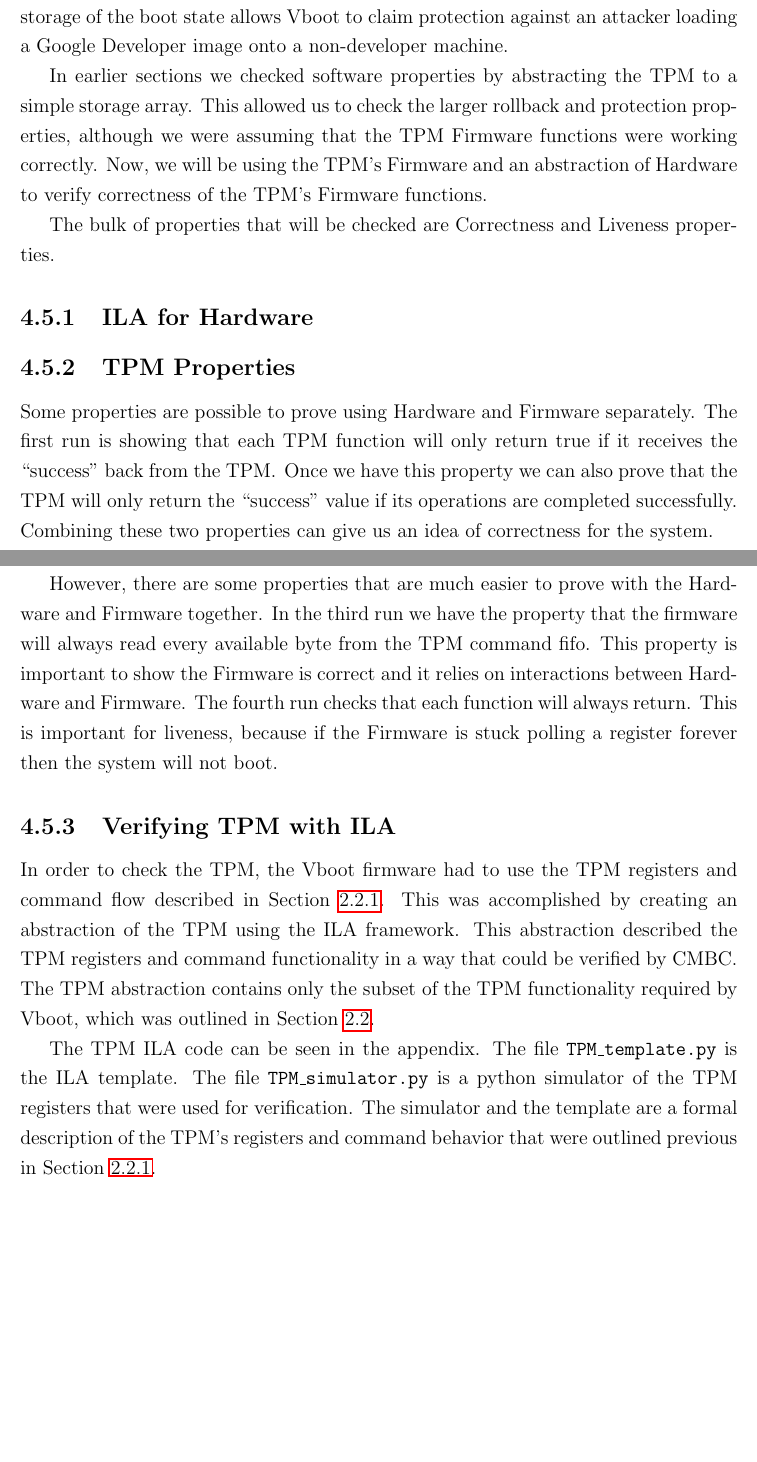
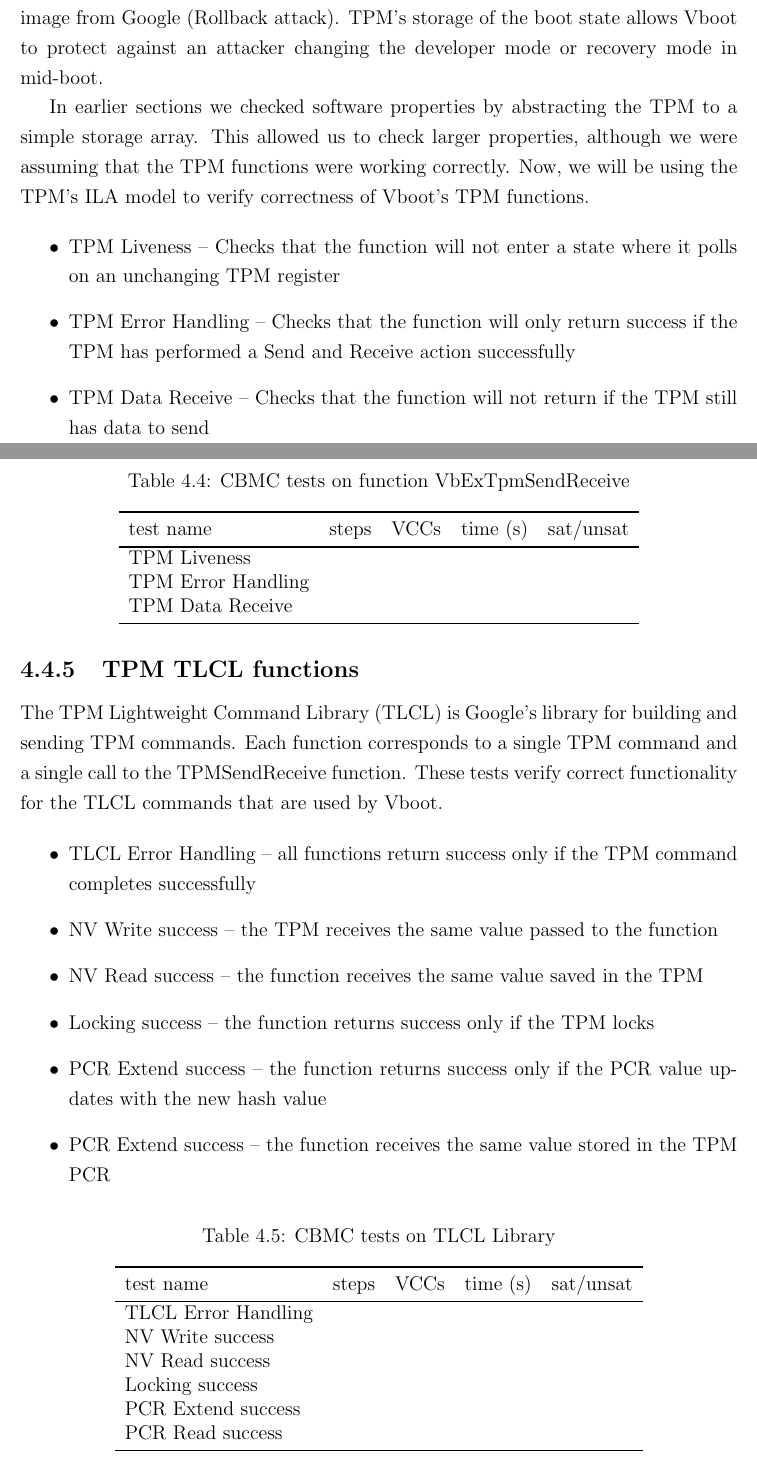
Before and after one commit to gilhooleyd/Verified-Boot-Senior-Thesis, a LaTeX thesis (thesis.tex, which reads sections/Verification.tex): two parts of pages 42 and 43 of 49, joined at a grey line, cut so that both start at the same text, the shorter picture padded with empty space. Compiled offline with pdfLaTeX; a LaTeX package or settings file that is missing is left out.

Commit message:
VERIF: Added TPM Blank Tables

```diff
--- a/sections/Verification.tex
+++ b/sections/Verification.tex
@@ -414,43 +416,89 @@ TPM's storage of the version state allows Vboot to claim that it protects agains
+TPM's storage of the version number allows Vboot to protect against
 an attacker loading an older, less secure image from Google (Rollback attack).
-TPM's storage of the boot state allows Vboot to claim protection against an attacker loading a Google Developer image onto a non-developer machine.
+TPM's storage of the boot state allows Vboot to protect against an attacker
+changing the developer mode or recovery mode in mid-boot.
 
 In earlier sections we checked software properties by abstracting the TPM to a simple storage array.
-This allowed us to check the larger rollback and protection properties, although we were assuming that the TPM Firmware functions were working correctly.
-Now, we will be using the TPM's Firmware and an abstraction of Hardware to verify correctness of the TPM's Firmware functions.
+This allowed us to check larger properties, although we were assuming that the TPM functions were working correctly.
+Now, we will be using the TPM's ILA model to verify correctness of Vboot's TPM functions.
 
-The bulk of properties that will be checked are Correctness and Liveness properties.
+\begin{itemize}
+   \item TPM Liveness -- Checks that the function will not enter a state where it polls on an unchanging TPM register
+   \item TPM Error Handling -- Checks that the function will only return success if the TPM has performed a Send and Receive action successfully
+   \item TPM Data Receive -- Checks that the function will not return if the TPM still has data to send
+\end{itemize}
 
-% Rollback Attack
+\begin{table}[!htbp]
+    \centering
+    \caption{CBMC tests on function VbExTpmSendReceive}\label{sfw_results}
+    \begin{tabular}{llllll}
+        \toprule
+        test name & steps & VCCs & time (s) & sat/unsat  \\ \bottomrule
+        TPM Liveness & & & & \\
+        TPM Error Handling &  &  & & \\
+        TPM Data Receive &  &  & & \\\bottomrule
+    \end{tabular}
+\end{table}
 
-\subsection{ILA for Hardware}
+\subsection{TPM TLCL functions}
 
-\subsection{TPM Properties}
+The TPM Lightweight Command Library (TLCL) is Google's library for building and sending TPM commands.
+Each function corresponds to a single TPM command and a single call to the TPMSendReceive function.
+These tests verify correct functionality for the TLCL commands that are used by Vboot.
 
-%TODO get graph of Vboots TPM functions
-Some properties are possible to prove using Hardware and Firmware separately.
-The first run is showing that each TPM function will only return true if it receives the ``success'' back from the TPM\@.
-Once we have this property we can also prove that the TPM will only return the ``success'' value if its operations are completed successfully.
-Combining these two properties can give us an idea of correctness for the system.
+\begin{itemize}
+   \item TLCL Error Handling --  all functions return success only if the TPM command completes successfully
+   \item NV Write success -- the TPM receives the same value passed to the function
+   \item NV Read success --  the function receives the same value saved in the TPM
+   \item Locking success --  the function returns success only if the TPM locks
+   \item PCR Extend success --  the function returns success only if the PCR value updates with the new hash value
+   \item PCR Extend success --  the function receives the same value stored in the TPM PCR
 
-However, there are some properties that are much easier to prove with the
-Hardware and Firmware together.
-In the third run we have the property that the firmware will always read every available byte from the TPM command fifo.
-This property is important to show the Firmware is correct and it relies on interactions between Hardware and Firmware.
-The fourth run checks that each function will always return.
-This is important for liveness, because if the Firmware is stuck polling a register forever then the system will not boot.
+\end{itemize}
 
-%TODO: Get TPM CBMC table up and running here
+\begin{table}[!htbp]
+    \centering
+    \caption{CBMC tests on TLCL Library}\label{sfw_results}
+    \begin{tabular}{llllll}
+        \toprule
+        test name & steps & VCCs & time (s) & sat/unsat  \\ \bottomrule
+        TLCL Error Handling& & & & \\
+        NV Write success&  &  & & \\
+        NV Read success&  &  & & \\
+        Locking success&  &  & & \\
+        PCR Extend success&  &  & & \\
+        PCR Read success&  &  & & \\\bottomrule
+    \end{tabular}
+\end{table}
 
-\subsection{Verifying TPM with ILA}
-
-In order to check the TPM, the Vboot firmware had to use the TPM registers and
-command flow described in Section~\ref{tpm_cmd_regs}.
-This was accomplished by creating an abstraction of the TPM using the ILA framework.
-This abstraction described the TPM registers and command functionality in a way that could be verified by CMBC\@.
-The TPM abstraction contains only the subset of the TPM functionality required by Vboot, which was outlined in Section~\ref{sec:TPM}.
-
-The TPM ILA code can be seen in the appendix.
-The file \code{TPM\_template.py} is the ILA template.
-The file \code{TPM\_simulator.py} is a python simulator of the TPM registers that
-were  used for verification.
-The simulator and the template are a formal description of the TPM's registers and command behavior that were outlined previous in Section~\ref{tpm_cmd_regs}.
+% \subsection{ILA for Hardware}
+%
+% \subsection{TPM Properties}
+%
+% Some properties are possible to prove using Hardware and Firmware separately.
+% The first run is showing that each TPM function will only return true if it receives the ``success'' back from the TPM\@.
+% Once we have this property we can also prove that the TPM will only return the ``success'' value if its operations are completed successfully.
+% Combining these two properties can give us an idea of correctness for the system.
+%
+% However, there are some properties that are much easier to prove with the
+% Hardware and Firmware together.
+% In the third run we have the property that the firmware will always read every available byte from the TPM command fifo.
+% This property is important to show the Firmware is correct and it relies on interactions between Hardware and Firmware.
+% The fourth run checks that each function will always return.
+% This is important for liveness, because if the Firmware is stuck polling a register forever then the system will not boot.
+%
+% %TODO: Get TPM CBMC table up and running here
+%
+% \subsection{Verifying TPM with ILA}
+%
+% In order to check the TPM, the Vboot firmware had to use the TPM registers and
+% command flow described in Section~\ref{tpm_cmd_regs}.
+% This was accomplished by creating an abstraction of the TPM using the ILA framework.
+% This abstraction described the TPM registers and command functionality in a way that could be verified by CMBC\@.
+% The TPM abstraction contains only the subset of the TPM functionality required by Vboot, which was outlined in Section~\ref{sec:TPM}.
+%
+% The TPM ILA code can be seen in the appendix.
+% The file \code{TPM\_template.py} is the ILA template.
+% The file \code{TPM\_simulator.py} is a python simulator of the TPM registers that
+% were  used for verification.
+% The simulator and the template are a formal description of the TPM's registers and command behavior that were outlined previous in Section~\ref{tpm_cmd_regs}.
```
Also changed, not shown: sections/Verification.tex (30 more changed lines).
